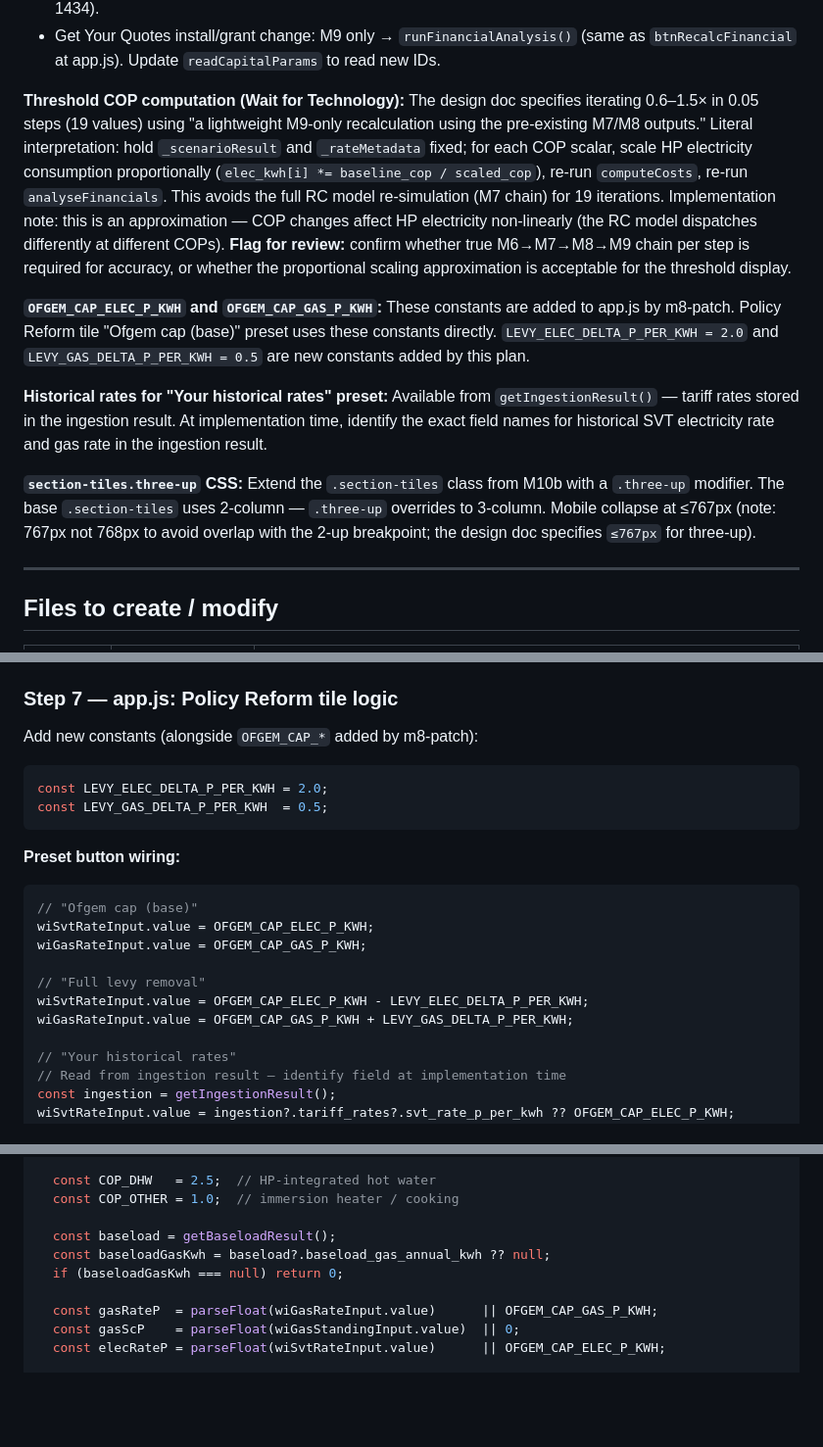
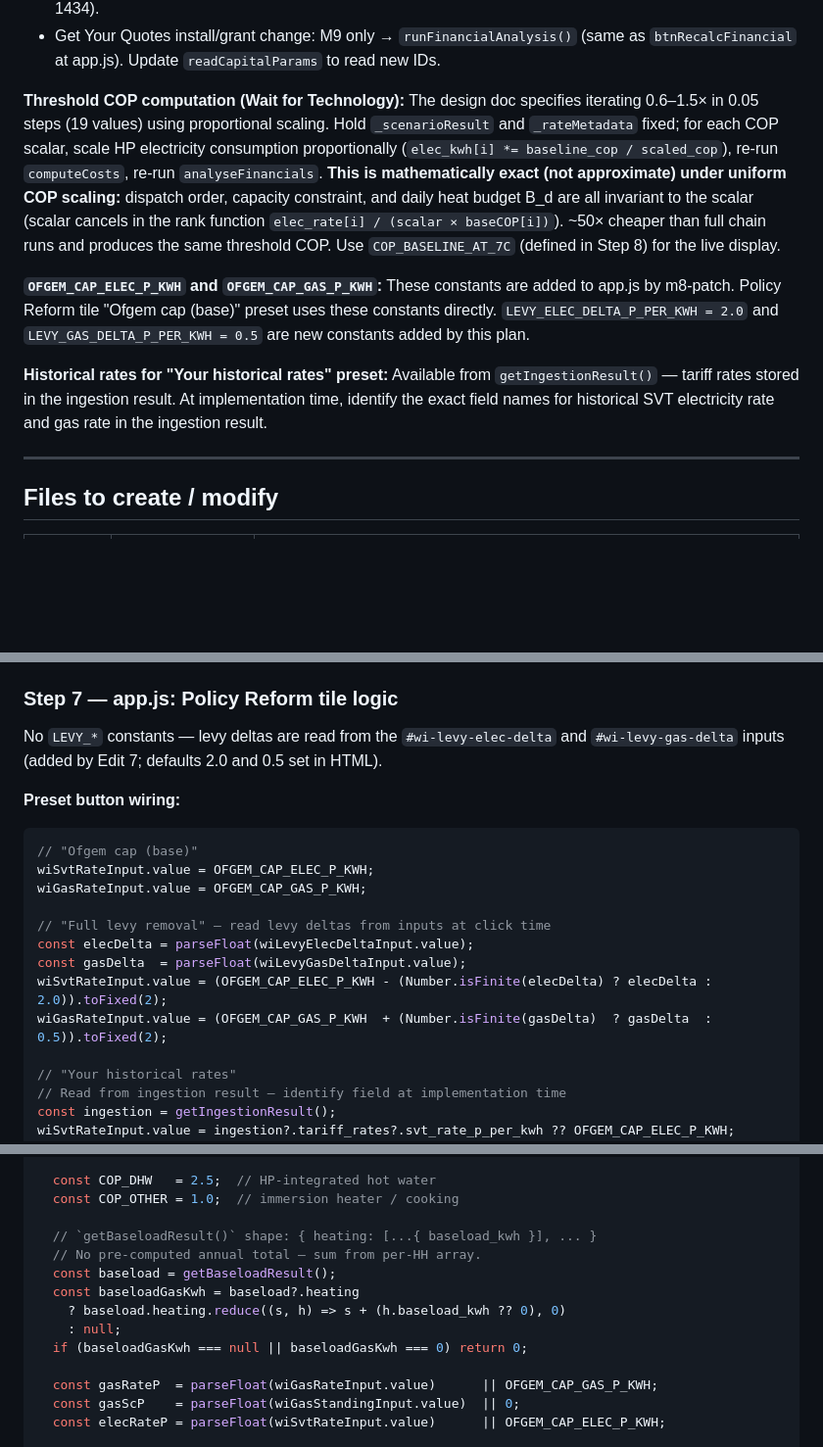
Before and after one commit to rmulherin/heatpump-analyser, a Markdown page: docs/plans/ui-design-m10c-what-if.md, 3 parts joined by grey strips. Shown at 98% size. Drawn GitHub-style; blank space fills up the shorter version.

````diff
--- a/docs/plans/ui-design-m10c-what-if.md
+++ b/docs/plans/ui-design-m10c-what-if.md
@@ -53,16 +53,14 @@ benefit of removing the gas connection.
   `btnRecalcFinancial` at app.js). Update `readCapitalParams` to read new IDs.
 
 **Threshold COP computation (Wait for Technology):** The design doc specifies iterating
-0.6–1.5× in 0.05 steps (19 values) using "a lightweight M9-only recalculation using
-the pre-existing M7/M8 outputs." Literal interpretation: hold `_scenarioResult` and
-`_rateMetadata` fixed; for each COP scalar, scale HP electricity consumption
+0.6–1.5× in 0.05 steps (19 values) using proportional scaling. Hold `_scenarioResult`
+and `_rateMetadata` fixed; for each COP scalar, scale HP electricity consumption
 proportionally (`elec_kwh[i] *= baseline_cop / scaled_cop`), re-run `computeCosts`,
-re-run `analyseFinancials`. This avoids the full RC model re-simulation (M7 chain) for
-19 iterations. Implementation note: this is an approximation — COP changes affect HP
-electricity non-linearly (the RC model dispatches differently at different COPs).
-**Flag for review:** confirm whether true M6→M7→M8→M9 chain per step is required for
-accuracy, or whether the proportional scaling approximation is acceptable for the
-threshold display.
+re-run `analyseFinancials`. **This is mathematically exact (not approximate) under
+uniform COP scaling:** dispatch order, capacity constraint, and daily heat budget B_d
+are all invariant to the scalar (scalar cancels in the rank function `elec_rate[i] /
+(scalar × baseCOP[i])`). ~50× cheaper than full chain runs and produces the same
+threshold COP. Use `COP_BASELINE_AT_7C` (defined in Step 8) for the live display.
 
 **`OFGEM_CAP_ELEC_P_KWH` and `OFGEM_CAP_GAS_P_KWH`:** These constants are added to
 app.js by m8-patch. Policy Reform tile "Ofgem cap (base)" preset uses these constants
@@ -73,11 +71,6 @@ are new constants added by this plan.
 `getIngestionResult()` — tariff rates stored in the ingestion result. At implementation
 time, identify the exact field names for historical SVT electricity rate and gas rate
 in the ingestion result.
-
-**`section-tiles.three-up` CSS:** Extend the `.section-tiles` class from M10b with a
-`.three-up` modifier. The base `.section-tiles` uses 2-column — `.three-up` overrides
-to 3-column. Mobile collapse at ≤767px (note: 767px not 768px to avoid overlap with
-the 2-up breakpoint; the design doc specifies `≤767px` for three-up).
 
 ---
 
@@ -371,11 +380,8 @@ Also pre-fill the What If inputs when the analysis first completes:
 
 ### Step 7 — app.js: Policy Reform tile logic
 
-Add new constants (alongside `OFGEM_CAP_*` added by m8-patch):
-```js
-const LEVY_ELEC_DELTA_P_PER_KWH = 2.0;
-const LEVY_GAS_DELTA_P_PER_KWH  = 0.5;
-```
+No `LEVY_*` constants — levy deltas are read from the `#wi-levy-elec-delta` and
+`#wi-levy-gas-delta` inputs (added by Edit 7; defaults 2.0 and 0.5 set in HTML).
 
 **Preset button wiring:**
 ```js
@@ -383,9 +389,11 @@ const LEVY_GAS_DELTA_P_PER_KWH  = 0.5;
 wiSvtRateInput.value = OFGEM_CAP_ELEC_P_KWH;
 wiGasRateInput.value = OFGEM_CAP_GAS_P_KWH;
 
-// "Full levy removal"
-wiSvtRateInput.value = OFGEM_CAP_ELEC_P_KWH - LEVY_ELEC_DELTA_P_PER_KWH;
-wiGasRateInput.value = OFGEM_CAP_GAS_P_KWH + LEVY_GAS_DELTA_P_PER_KWH;
+// "Full levy removal" — read levy deltas from inputs at click time
+const elecDelta = parseFloat(wiLevyElecDeltaInput.value);
+const gasDelta  = parseFloat(wiLevyGasDeltaInput.value);
+wiSvtRateInput.value = (OFGEM_CAP_ELEC_P_KWH - (Number.isFinite(elecDelta) ? elecDelta : 2.0)).toFixed(2);
+wiGasRateInput.value = (OFGEM_CAP_GAS_P_KWH  + (Number.isFinite(gasDelta)  ? gasDelta  : 0.5)).toFixed(2);
 
 // "Your historical rates"
 // Read from ingestion result — identify field at implementation time
@@ -480,9 +493,13 @@ function computeGasDisconnectDelta() {
   const COP_DHW   = 2.5;  // HP-integrated hot water
   const COP_OTHER = 1.0;  // immersion heater / cooking
 
+  // `getBaseloadResult()` shape: { heating: [...{ baseload_kwh }], ... }
+  // No pre-computed annual total — sum from per-HH array.
   const baseload = getBaseloadResult();
-  const baseloadGasKwh = baseload?.baseload_gas_annual_kwh ?? null;
-  if (baseloadGasKwh === null) return 0;
+  const baseloadGasKwh = baseload?.heating
+    ? baseload.heating.reduce((s, h) => s + (h.baseload_kwh ?? 0), 0)
+    : null;
+  if (baseloadGasKwh === null || baseloadGasKwh === 0) return 0;
 
   const gasRateP  = parseFloat(wiGasRateInput.value)      || OFGEM_CAP_GAS_P_KWH;
   const gasScP    = parseFloat(wiGasStandingInput.value)  || 0;
````
Also changed, not shown: other parts of docs/plans/ui-design-m10c-what-if.md (+29 -8 lines).
